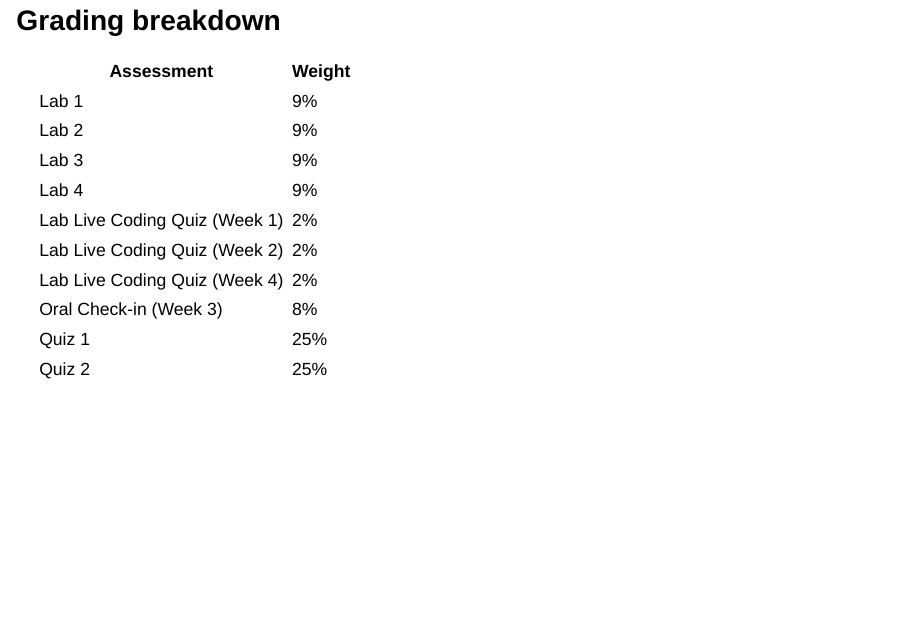
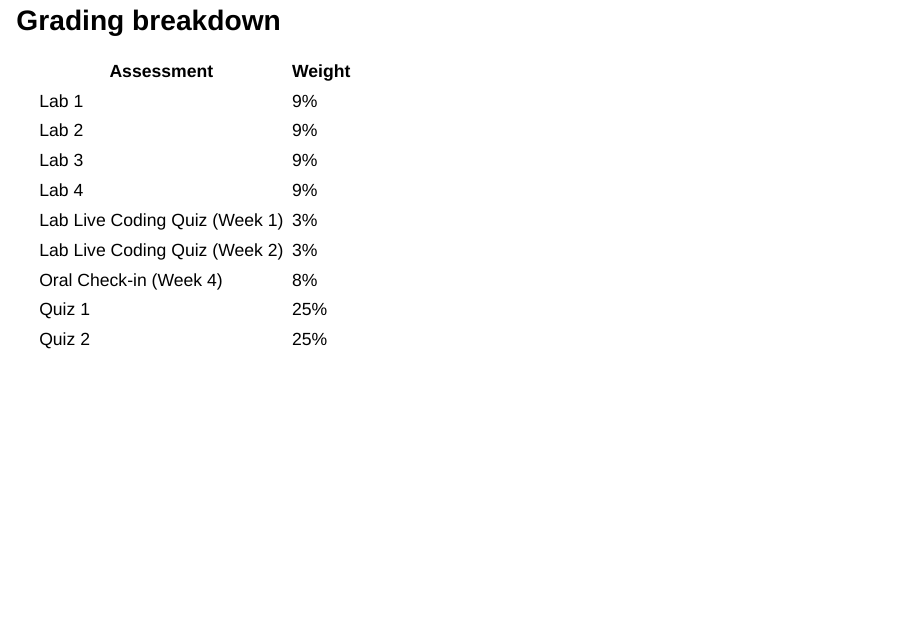
Before and after one commit to UBC-MDS/DSCI_512_slides_section_002, a Quarto document (website/slides/slides_01.qmd): page 6 of 54. Rendered offline with R 4.5, knitr and Pandoc in place of Quarto, with nearby package versions; drawn as Slidy slides in place of the format the file asks for; some code elsewhere in the file could not run offline.

Commit message:
live code

```diff
--- a/website/slides/slides_01.qmd
+++ b/website/slides/slides_01.qmd
@@ -91,10 +91,9 @@ Image generated by OpenAI GPT-6
 | Lab 2     | 9%  |
 | Lab 3     | 9%  |
 | Lab 4     | 9%  |
-| Lab Live Coding Quiz (Week 1)     | 2%  |
-| Lab Live Coding Quiz (Week 2)     | 2%  |
-| Lab Live Coding Quiz (Week 4)     | 2%  |
-| Oral Check-in (Week 3)      | 8%  |
+| Lab Live Coding Quiz (Week 1)     | 3%  |
+| Lab Live Coding Quiz (Week 2)     | 3%  |
+| Oral Check-in (Week 4)      | 8%  |
 | Quiz 1      | 25%  |
 | Quiz 2      | 25%  |
 
```
